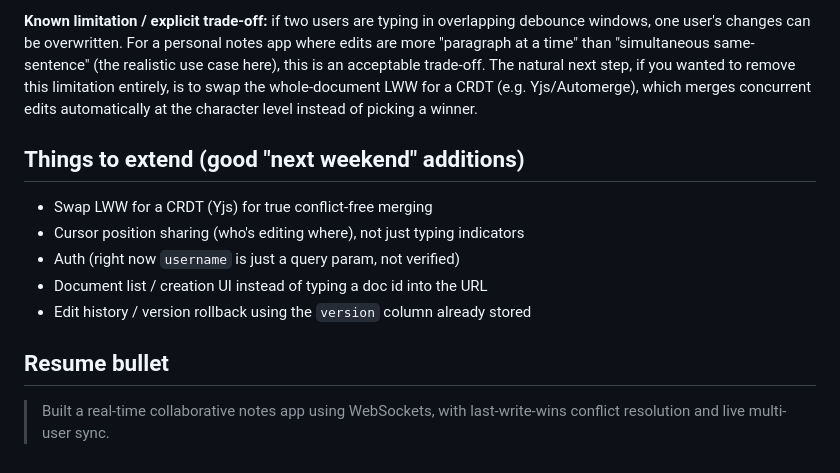
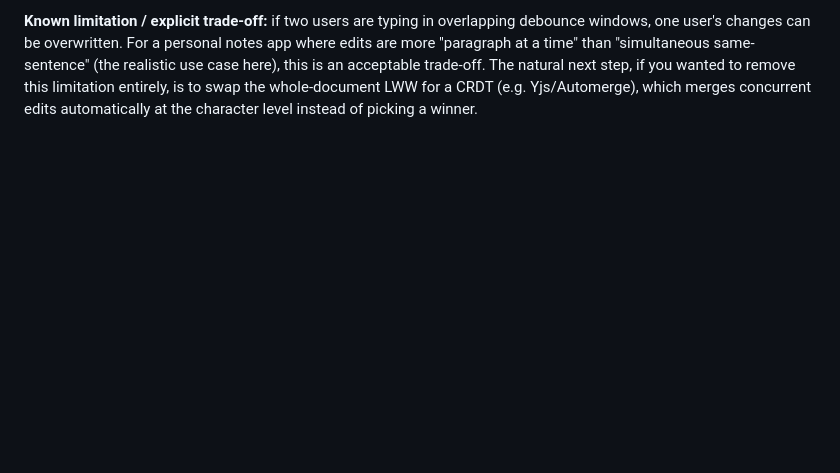
Before and after one commit to apoorva-rapolu/collab-notes, a Markdown page: README.md, the part around the change. GitHub-like rendering; blank space fills up the shorter version.

Commit message:
Clean up README by removing extension ideas and resume bullet
Removed the 'Things to extend' and 'Resume bullet' sections from the README.

```diff
--- a/README.md
+++ b/README.md
@@ -94,16 +94,3 @@ acceptable trade-off. The natural next step, if you wanted to remove this
 limitation entirely, is to swap the whole-document LWW for a CRDT (e.g.
 Yjs/Automerge), which merges concurrent edits automatically at the character
 level instead of picking a winner.
-
-## Things to extend (good "next weekend" additions)
-
-- Swap LWW for a CRDT (Yjs) for true conflict-free merging
-- Cursor position sharing (who's editing where), not just typing indicators
-- Auth (right now `username` is just a query param, not verified)
-- Document list / creation UI instead of typing a doc id into the URL
-- Edit history / version rollback using the `version` column already stored
-
-## Resume bullet
-
-> Built a real-time collaborative notes app using WebSockets, with
-> last-write-wins conflict resolution and live multi-user sync.
```
